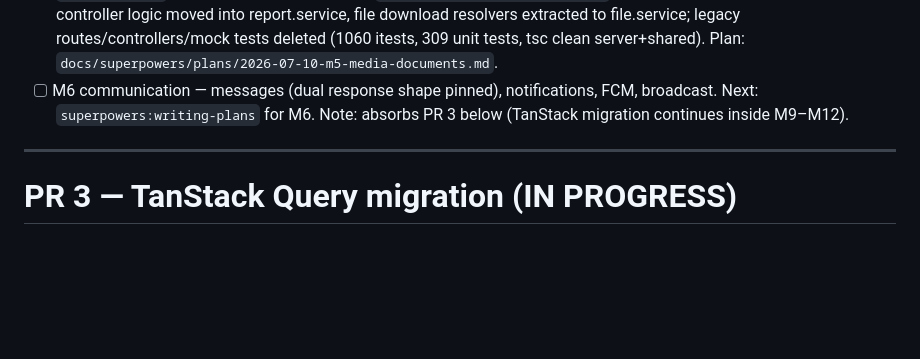
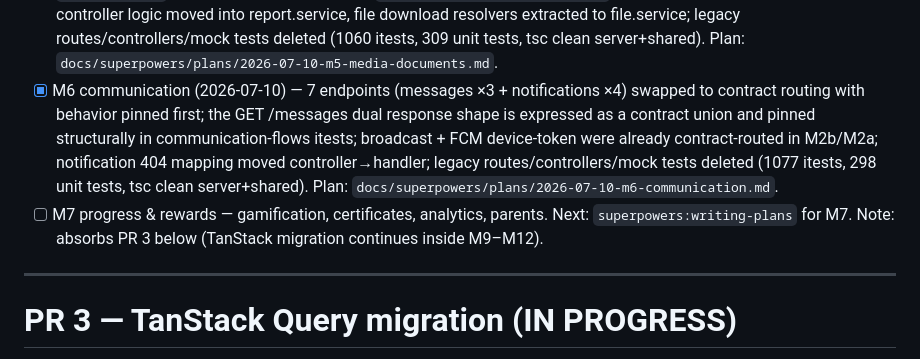
Before and after one commit to haskhrccna/education-management, a Markdown page: tasks/todo.md, the part around the change. Rendered like a GitHub page; blank space fills up the shorter version.

Commit message:
docs(m6): mark M6 complete
Co-Authored-By: Claude Fable 5 <noreply@anthropic.com>

```diff
--- a/tasks/todo.md
+++ b/tasks/todo.md
@@ -139,7 +139,8 @@ Baseline evidence: 379/379 server unit tests pass (2026-07-05). 127 manifest end
 - [x] M3 scheduling (2026-07-06) — 8 endpoints (appointments + attendance + teacher-change) swapped to contract routing; 3 teacher-change approval side effects pinned in DB; legacy routes/controllers/mock tests deleted (761 itests, 345 unit tests, tsc clean). Plan: `docs/superpowers/plans/2026-07-06-m3-scheduling.md`.
 - [x] M4 learning core (2026-07-06) — 10 endpoints (grades/surahs/memorization/revisions) swapped to contract routing with SM-2 side effects pinned in DB; mushaf API RESURRECTED (3 endpoints mounted at /api/v1/mushaf — mobile reader was 404ing in production); legacy routes/controllers/mock tests deleted (806 itests, 325 unit tests, tsc clean). Plan: `docs/superpowers/plans/2026-07-06-m4-learning-core.md`.
 - [x] M5 media & documents (2026-07-10) — 12 endpoints (recordings/reports/files/exports) swapped to contract routing with behavior pinned first (media-flows itests incl. `?token=` file auth + CSV header rows); contract DSL gained `rawResponse()` (non-JSON: sendFile/CSV) + `authVia: 'headerOrQueryToken'` (fileAuthenticate in the contract); report controller logic moved into report.service, file download resolvers extracted to file.service; legacy routes/controllers/mock tests deleted (1060 itests, 309 unit tests, tsc clean server+shared). Plan: `docs/superpowers/plans/2026-07-10-m5-media-documents.md`.
-- [ ] M6 communication — messages (dual response shape pinned), notifications, FCM, broadcast. Next: `superpowers:writing-plans` for M6.
+- [x] M6 communication (2026-07-10) — 7 endpoints (messages ×3 + notifications ×4) swapped to contract routing with behavior pinned first; the GET /messages dual response shape is expressed as a contract union and pinned structurally in communication-flows itests; broadcast + FCM device-token were already contract-routed in M2b/M2a; notification 404 mapping moved controller→handler; legacy routes/controllers/mock tests deleted (1077 itests, 298 unit tests, tsc clean server+shared). Plan: `docs/superpowers/plans/2026-07-10-m6-communication.md`.
+- [ ] M7 progress & rewards — gamification, certificates, analytics, parents. Next: `superpowers:writing-plans` for M7.
 Note: absorbs PR 3 below (TanStack migration continues inside M9–M12).
 
 ---
```
